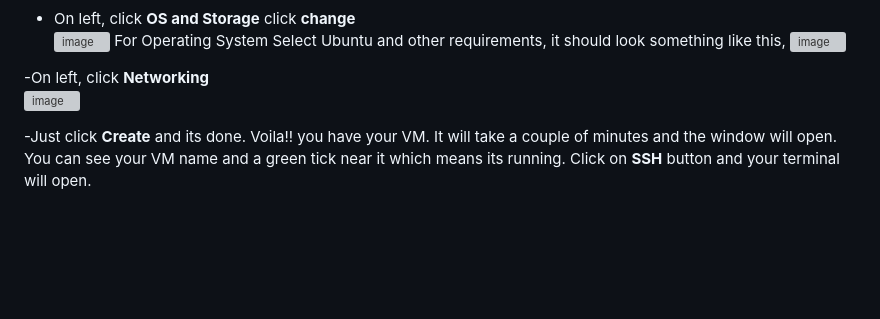
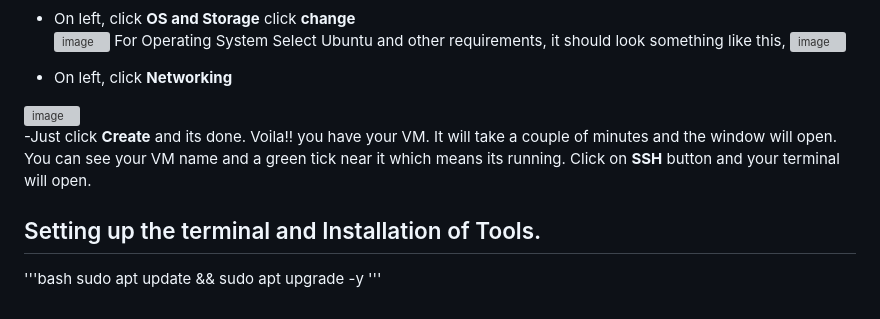
Before and after one commit to Bidya122/Bulk_RNAseq_Analysis, a Markdown page: README.md, the part around the change. GitHub-like rendering; blank space fills up the shorter version; grey boxes are pictures that could not be loaded.

```diff
--- a/README.md
+++ b/README.md
@@ -83,7 +83,13 @@ Link for Dataset: https://www.ncbi.nlm.nih.gov/geo/query/acc.cgi?acc=GSE106305
   Select Ubuntu and other requirements, it should look something like this,
   <img width="456" height="189" alt="image" src="https://github.com/user-attachments/assets/b2f82550-19df-4e1e-885f-638be142dfca" />
 
--On left, click **Networking**
+- On left, click **Networking**
 <img width="655" height="480" alt="image" src="https://github.com/user-attachments/assets/9400867c-2462-40c6-b46c-d946c7a25302" />
 
 -Just click **Create** and its done. Voila!! you have your VM. It will take a couple of minutes and the window will open. You can see your VM name and a green tick near it which means its running. Click on **SSH** button and your terminal will open.
+
+## Setting up the terminal and Installation of Tools.
+
+'''bash
+sudo apt update && sudo apt upgrade -y
+'''
```
